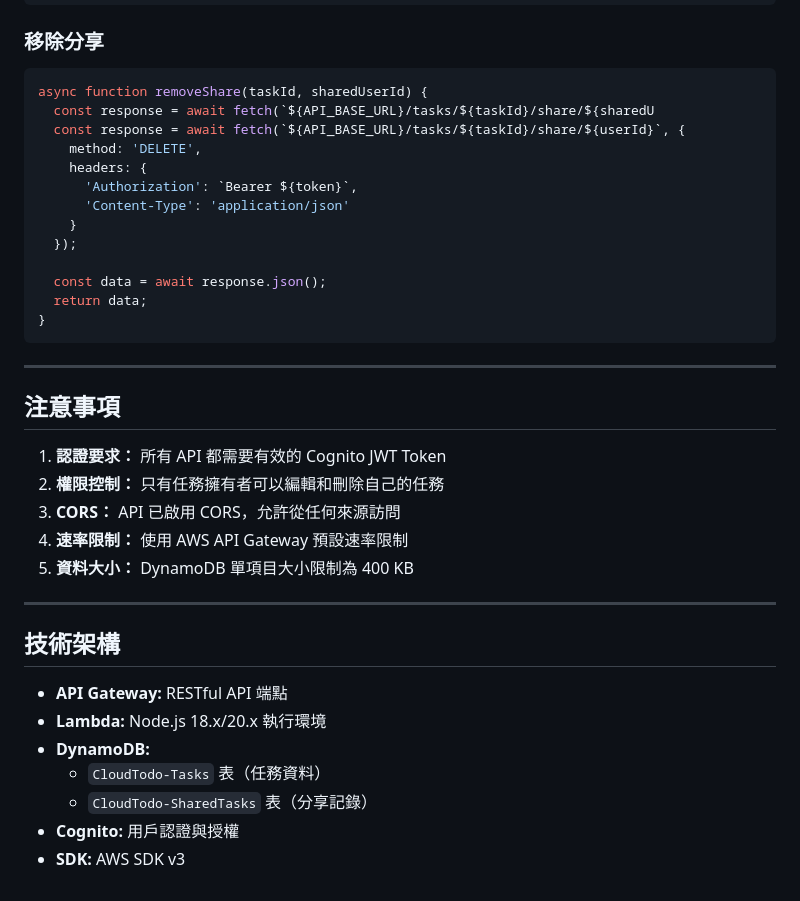
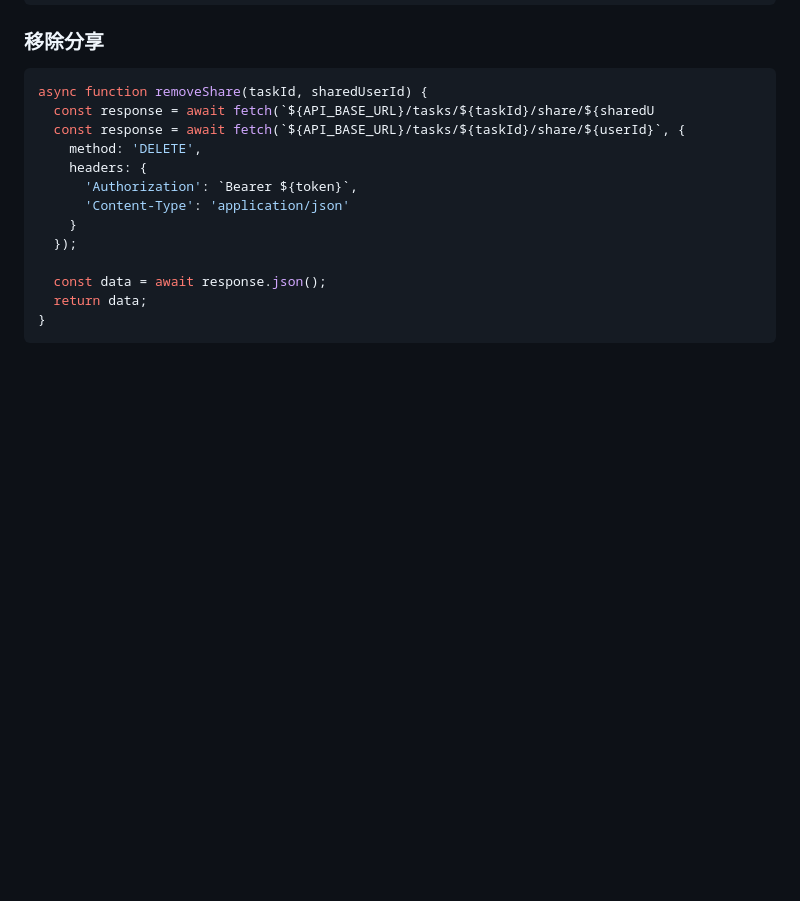
Before and after one commit to Carry5204/CloudTodo, a Markdown page: API說明.md, the part around the change. Drawn GitHub-style; blank space fills up the shorter version.

````diff
--- a/API說明.md
+++ b/API說明.md
@@ -606,25 +606,3 @@ async function removeShare(taskId, sharedUserId) {
   return data;
 }
 ```
-
----
-
-## 注意事項
-
-1. **認證要求：** 所有 API 都需要有效的 Cognito JWT Token
-2. **權限控制：** 只有任務擁有者可以編輯和刪除自己的任務
-3. **CORS：** API 已啟用 CORS，允許從任何來源訪問
-4. **速率限制：** 使用 AWS API Gateway 預設速率限制
-5. **資料大小：** DynamoDB 單項目大小限制為 400 KB
-
----
-
-## 技術架構
-
-- **API Gateway:** RESTful API 端點
-- **Lambda:** Node.js 18.x/20.x 執行環境
-- **DynamoDB:**
-  - `CloudTodo-Tasks` 表（任務資料）
-  - `CloudTodo-SharedTasks` 表（分享記錄）
-- **Cognito:** 用戶認證與授權
-- **SDK:** AWS SDK v3
````
